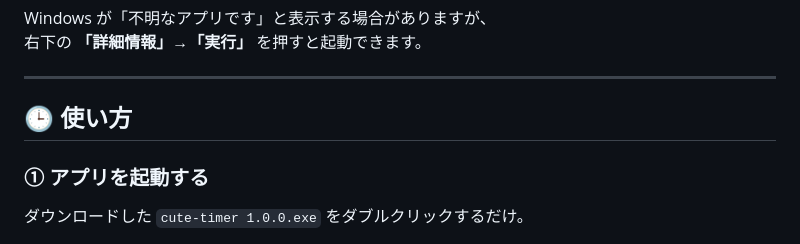
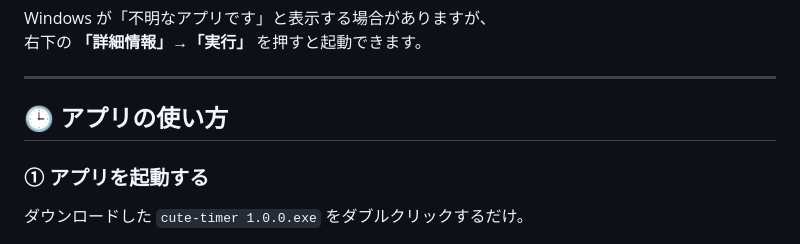
Before and after one commit to AA-ishi/A-timer, a Markdown page: README.md, the part around the change. Rendered like a GitHub page.

Commit message:
Update usage section title in README.md

```diff
--- a/README.md
+++ b/README.md
@@ -53,7 +53,7 @@ Windows が「不明なアプリです」と表示する場合がありますが
 ---
 
 
-## 🕒 **使い方**
+## 🕒 **アプリの使い方**
 
 ### ① アプリを起動する
 ダウンロードした `cute-timer 1.0.0.exe` をダブルクリックするだけ。
```
